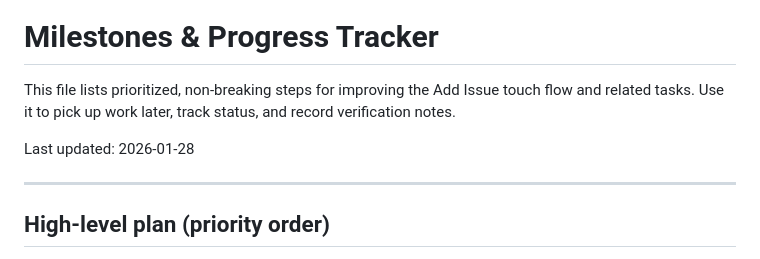
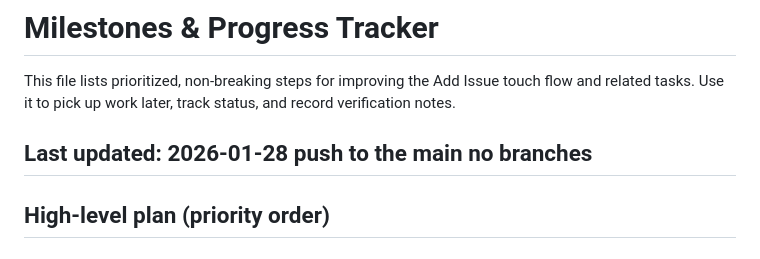
Before and after one commit to irlam/survey, a Markdown page: docs/MILESTONES.md, the part around the change. Rendered like a GitHub page.

Commit message:
chore(docs): update MILESTONES.md with push instructions for main branch

```diff
--- a/docs/MILESTONES.md
+++ b/docs/MILESTONES.md
@@ -3,7 +3,7 @@
 This file lists prioritized, non-breaking steps for improving the Add Issue touch flow and related tasks. Use it to pick up work later, track status, and record verification notes.
 
 Last updated: 2026-01-28
-
+push to the main no branches
 ---
 
 ## High-level plan (priority order)
```
